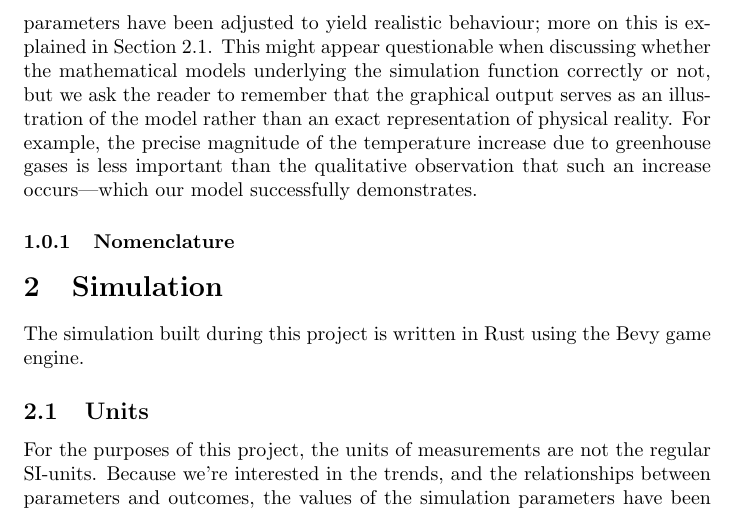
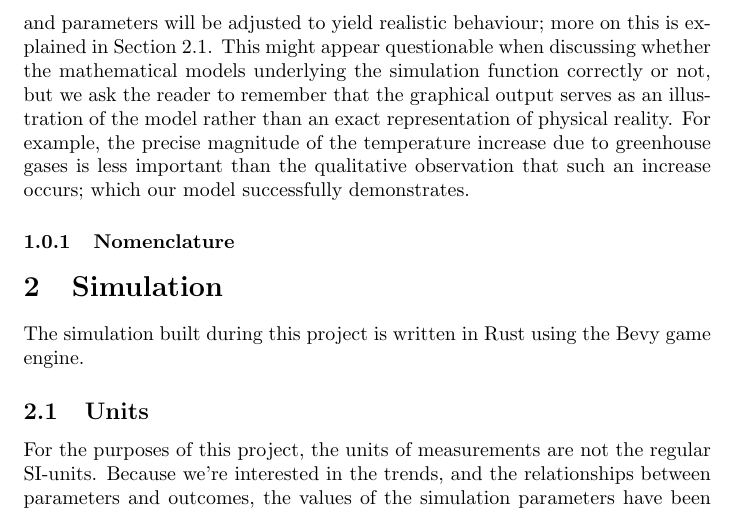
Before and after one commit to HellFelix/climate-sim, a LaTeX paper (report/report.tex): part of page 2 of 8, cut so that both start at the same text. Compiled offline with pdfLaTeX.

Commit message:
fixade intruduktion

```diff
--- a/report/report.tex
+++ b/report/report.tex
@@ -29,7 +29,7 @@
 
   This paper aims to demonstrate how a simplified climate model can be constructed and what limitations such a model inevitably has. A simplified model cannot predict exact events such as weather patterns or detailed effects of climate change, but many of the underlying ideas are the same as those used in more complex models. Most components of this climate simulation could, in principle, be incorporated into a more accurate climate model if the complexity of the system were increased. For example, heat transfer in this simulation occurs solely through conduction, which is a strong simplification, since atmospheric convection plays a major role in real-world climate dynamics. More limitations of the model will be discussed at the end of the paper.
 
-  Furthermore, the model is designed to test whether simplifying the atmosphere still produces a stable energy level and whether it can recreate real-world phenomena, or if such simplifications would instead lead to runaway effects or unrealistic behaviour such as extreme temperature differences. Since general trends are of greater interest than exact numerical values, several constants and parameters have been adjusted to yield realistic behaviour; more on this is explained in Section~2.1. This might appear questionable when discussing whether the mathematical models underlying the simulation function correctly or not, but we ask the reader to remember that the graphical output serves as an illustration of the model rather than an exact representation of physical reality. For example, the precise magnitude of the temperature increase due to greenhouse gases is less important than the qualitative observation that such an increase occurs---which our model successfully demonstrates.
+  Furthermore, the model is designed to test whether simplifying the atmosphere still produces a stable energy level and whether it can recreate real-world phenomena, or if such simplifications would instead lead to runaway effects or unrealistic behaviour such as extreme temperature differences. Since general trends are of greater interest than exact numerical values, several constants and parameters will be adjusted to yield realistic behaviour; more on this is explained in Section~2.1. This might appear questionable when discussing whether the mathematical models underlying the simulation function correctly or not, but we ask the reader to remember that the graphical output serves as an illustration of the model rather than an exact representation of physical reality. For example, the precise magnitude of the temperature increase due to greenhouse gases is less important than the qualitative observation that such an increase occurs; which our model successfully demonstrates.
 
   \subsubsection{Nomenclature}
 
```
